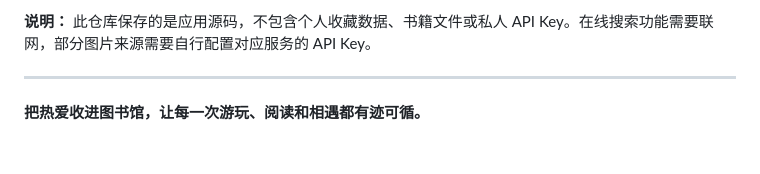
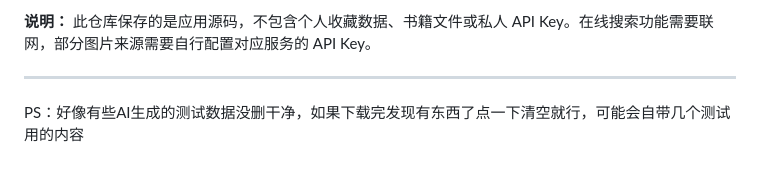
Before and after one commit to MirrorFlower799/void-library, a Markdown page: README.md, the part around the change. GitHub-like rendering.

Commit message:
更新 README.md

```diff
--- a/README.md
+++ b/README.md
@@ -126,4 +126,4 @@
 
 ---
 
-**把热爱收进图书馆，让每一次游玩、阅读和相遇都有迹可循。**
+PS：好像有些AI生成的测试数据没删干净，如果下载完发现有东西了点一下清空就行，可能会自带几个测试用的内容
```
